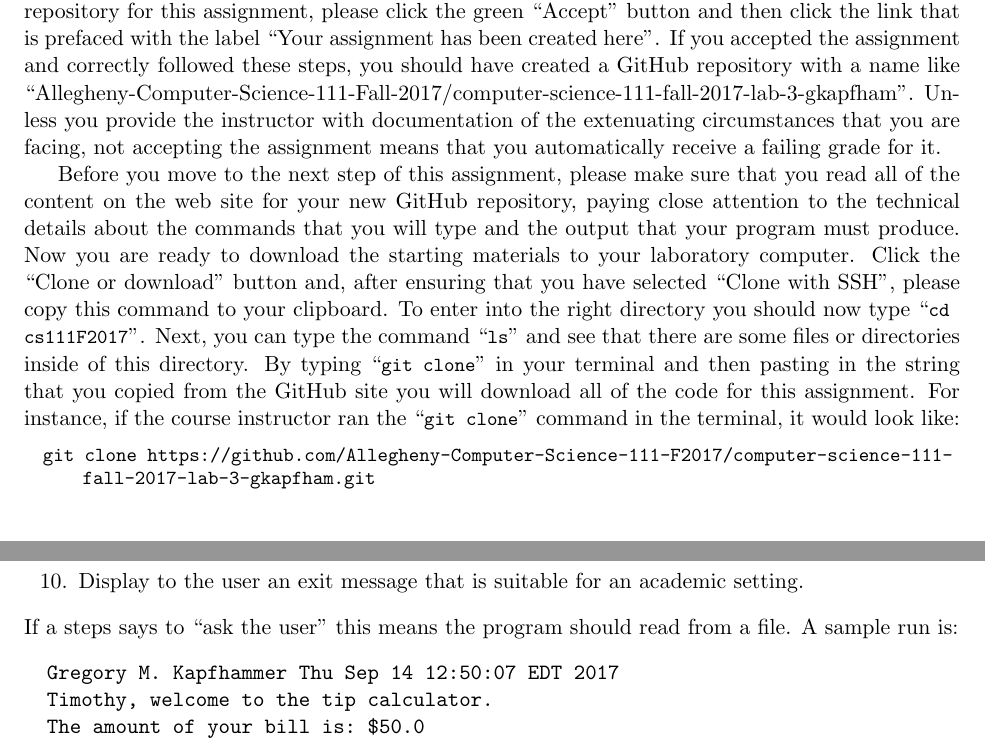
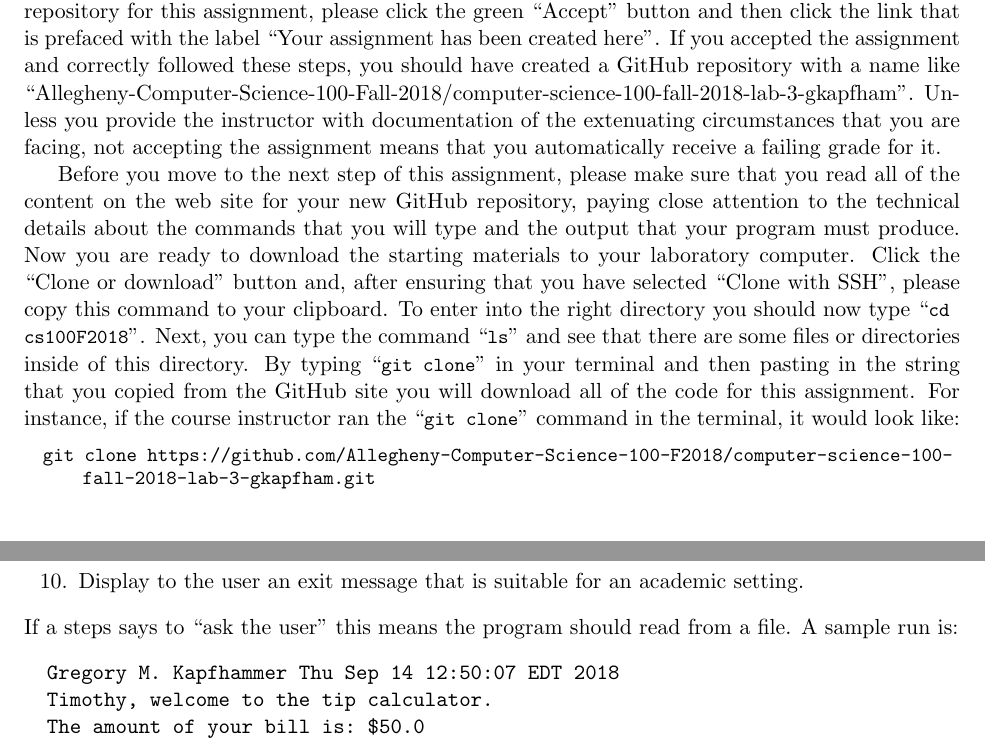
Before and after one commit to Allegheny-Computer-Science-100-F2018/cs100-F2018-sheets, a LaTeX document (lab03/cs100F2018_lab03.tex): two parts of pages 2 and 4 of 6, joined at a grey line, cut so that both start at the same text. Compiled offline with pdfLaTeX.

Commit message:
Make substitutions in cs100F2018_lab03 and reformat paragraphs.

```diff
--- a/lab03/cs100F2018_lab03.tex
+++ b/lab03/cs100F2018_lab03.tex
@@ -77,7 +77,7 @@ descriptive commit message"}}
 \pagestyle{fancy}
 
 \fancyhf{}
-\rhead{Computer Science 111}
+\rhead{Computer Science 100}
 \lhead{Laboratory Assignment \assignmentnumber{}}
 \rfoot{Page \thepage}
 \lfoot{\duedate}
@@ -184,6 +202,0 @@ assignment's starting materials and to store the completed version of your assig
-GitHub repository for this assignment, please click the green ``Accept'' button and then click the link that is prefaced
-with the label ``Your assignment has been created here''. If you accepted the assignment and correctly followed these
-steps, you should have created a GitHub repository with a name like
-``Allegheny-Computer-Science-111-Fall-2017/computer-science-111-fall-2017-lab-3-gkapfham''. Unless you provide the
-instructor with documentation of the extenuating circumstances that you are facing, not accepting the assignment means
-that you automatically receive a failing grade for it.
@@ -190,16 +209,29 @@ that you automatically receive a failing grade for it.
+to access your new GitHub repository for this assignment, please click the green
+``Accept'' button and then click the link that is prefaced with the label ``Your
+assignment has been created here''. If you accepted the assignment and correctly
+followed these steps, you should have created a GitHub repository with a name
+like
+``Allegheny-Computer-Science-100-Fall-2018/computer-science-100-fall-2018-lab-3-gkapfham''.
+Unless you provide the instructor with documentation of the extenuating
+circumstances that you are facing, not accepting the assignment means that you
+automatically receive a failing grade for it.
 
-Before you move to the next step of this assignment, please make sure that you read all of the content on the web site
-for your new GitHub repository, paying close attention to the technical details about the commands that you will type
-and the output that your program must produce. Now you are ready to download the starting materials to your laboratory
-computer. Click the ``Clone or download'' button and, after ensuring that you have selected ``Clone with SSH'', please
-copy this command to your clipboard. To enter into the right directory you should now type \command{cd cs111F2017}.
-Next, you can type the command \command{ls} and see that there are some files or directories inside of this directory.
-By typing \command{git clone} in your terminal and then pasting in the string that you copied from the GitHub site you
-will download all of the code for this assignment. For instance, if the course instructor ran the \command{git clone}
-command in the terminal, it would look like:
+Before you move to the next step of this assignment, please make sure that you
+read all of the content on the web site for your new GitHub repository, paying
+close attention to the technical details about the commands that you will type
+and the output that your program must produce. Now you are ready to download the
+starting materials to your laboratory computer. Click the ``Clone or download''
+button and, after ensuring that you have selected ``Clone with SSH'', please
+copy this command to your clipboard. To enter into the right directory you
+should now type \command{cd cs100F2018}. Next, you can type the command
+\command{ls} and see that there are some files or directories inside of this
+directory. By typing \command{git clone} in your terminal and then pasting in
+the string that you copied from the GitHub site you will download all of the
+code for this assignment. For instance, if the course instructor ran the
+\command{git clone} command in the terminal, it would look like:
 
 \begin{lstlisting}
-  git clone https://github.com/Allegheny-Computer-Science-111-F2017/computer-science-111-fall-2017-lab-3-gkapfham.git
+  git clone https://github.com/Allegheny-Computer-Science-100-F2018/computer-science-100-fall-2018-lab-3-gkapfham.git
 \end{lstlisting}
 
 After this command finishes, you can use \command{cd} to change into the new directory. If you want to \step{go back}
@@ -275,7 +307,7 @@ needs to do the following:
 \noindent If a steps says to ``ask the user'' this means the program should read from a file. A sample run is:
 
 \begin{verbatim}
-  Gregory M. Kapfhammer Thu Sep 14 12:50:07 EDT 2017
+  Gregory M. Kapfhammer Thu Sep 14 12:50:07 EDT 2018
   Timothy, welcome to the tip calculator.
   The amount of your bill is: $50.0
   The percentage you want to tip is: 15.0%
```
Also changed, not shown: lab03/cs100F2018_lab03.tex (127 more changed lines).
